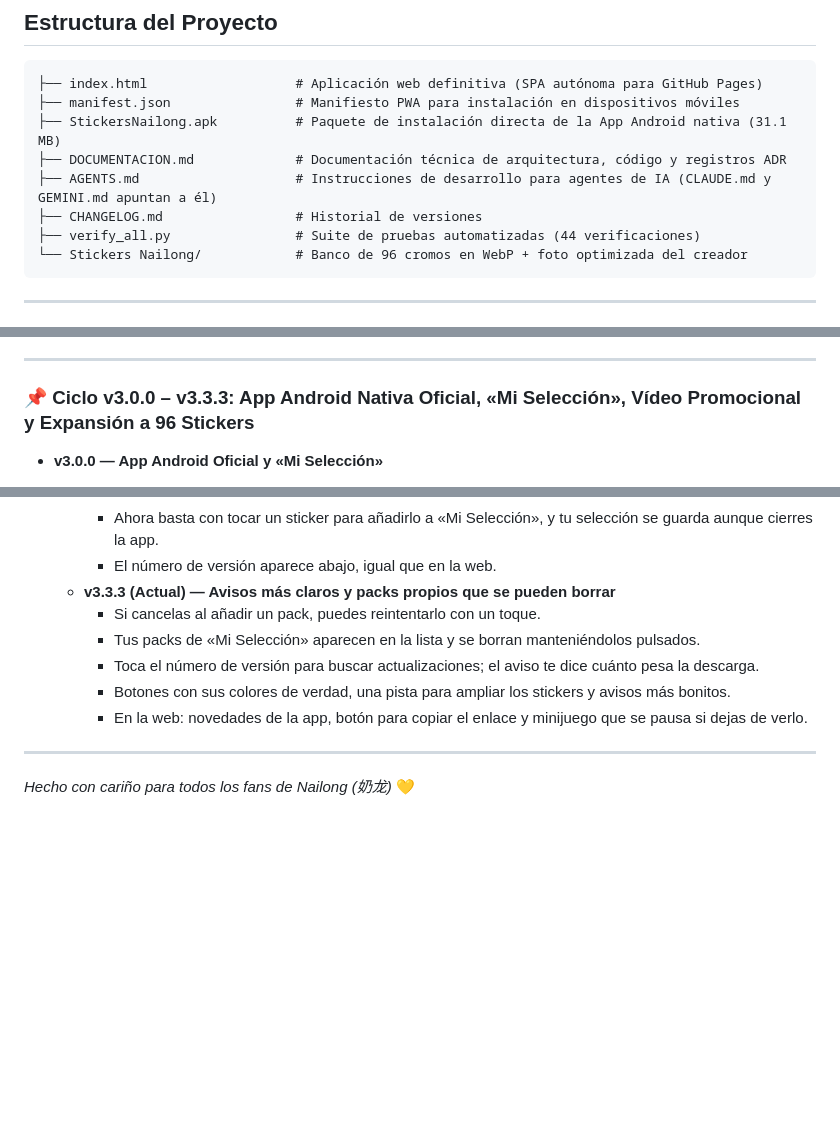
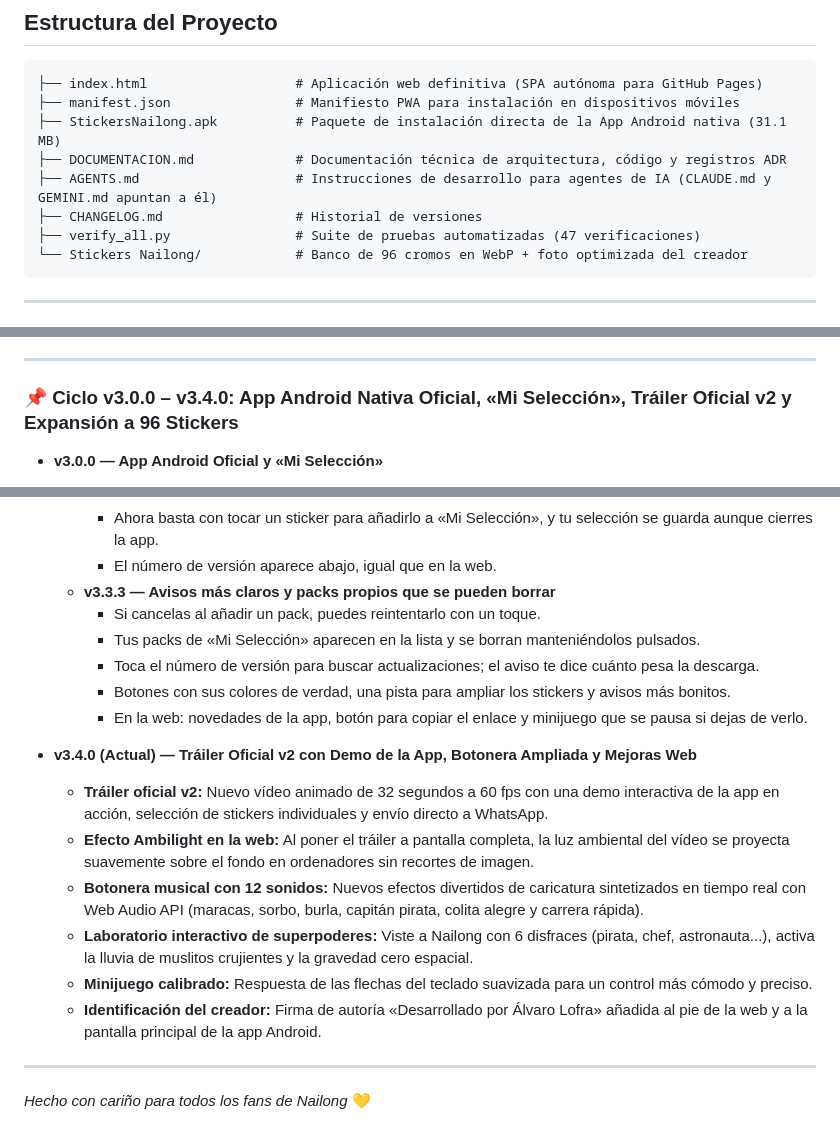
Before and after one commit to AlvaroLofra/Nailong, a Markdown page: README.md, 3 parts joined by grey strips. GitHub-like rendering; blank space fills up the shorter version.

Commit message:
docs(readme): anadir version 3.4.0, 47 tests y eliminar caracteres chinos

````diff
--- a/README.md
+++ b/README.md
@@ -33,7 +33,7 @@ Sitio web interactivo y animado dedicado a **Nailong**, el dragón de leche amar
 ├── DOCUMENTACION.md             # Documentación técnica de arquitectura, código y registros ADR
 ├── AGENTS.md                    # Instrucciones de desarrollo para agentes de IA (CLAUDE.md y GEMINI.md apuntan a él)
 ├── CHANGELOG.md                 # Historial de versiones
-├── verify_all.py                # Suite de pruebas automatizadas (44 verificaciones)
+├── verify_all.py                # Suite de pruebas automatizadas (47 verificaciones)
 └── Stickers Nailong/            # Banco de 96 cromos en WebP + foto optimizada del creador
 ```
 
@@ -105,7 +105,7 @@ Sitio web interactivo y animado dedicado a **Nailong**, el dragón de leche amar
 
 ---
 
-### 📌 Ciclo v3.0.0 – v3.3.3: App Android Nativa Oficial, «Mi Selección», Vídeo Promocional y Expansión a 96 Stickers
+### 📌 Ciclo v3.0.0 – v3.4.0: App Android Nativa Oficial, «Mi Selección», Tráiler Oficial v2 y Expansión a 96 Stickers
 
 - **v3.0.0 — App Android Oficial y «Mi Selección»**
   - Estreno de la aplicación nativa oficial para Android (`StickersNailong.apk`).
@@ -160,13 +160,21 @@ Sitio web interactivo y animado dedicado a **Nailong**, el dragón de leche amar
     - La app te avisa cuando hay una versión nueva, te cuenta qué trae y te deja descargarla con un toque.
     - Ahora basta con tocar un sticker para añadirlo a «Mi Selección», y tu selección se guarda aunque cierres la app.
     - El número de versión aparece abajo, igual que en la web.
-  - **v3.3.3 (Actual) — Avisos más claros y packs propios que se pueden borrar**
+  - **v3.3.3 — Avisos más claros y packs propios que se pueden borrar**
     - Si cancelas al añadir un pack, puedes reintentarlo con un toque.
     - Tus packs de «Mi Selección» aparecen en la lista y se borran manteniéndolos pulsados.
     - Toca el número de versión para buscar actualizaciones; el aviso te dice cuánto pesa la descarga.
     - Botones con sus colores de verdad, una pista para ampliar los stickers y avisos más bonitos.
     - En la web: novedades de la app, botón para copiar el enlace y minijuego que se pausa si dejas de verlo.
 
+- **v3.4.0 (Actual) — Tráiler Oficial v2 con Demo de la App, Botonera Ampliada y Mejoras Web**
+  - **Tráiler oficial v2:** Nuevo vídeo animado de 32 segundos a 60 fps con una demo interactiva de la app en acción, selección de stickers individuales y envío directo a WhatsApp.
+  - **Efecto Ambilight en la web:** Al poner el tráiler a pantalla completa, la luz ambiental del vídeo se proyecta suavemente sobre el fondo en ordenadores sin recortes de imagen.
+  - **Botonera musical con 12 sonidos:** Nuevos efectos divertidos de caricatura sintetizados en tiempo real con Web Audio API (maracas, sorbo, burla, capitán pirata, colita alegre y carrera rápida).
+  - **Laboratorio interactivo de superpoderes:** Viste a Nailong con 6 disfraces (pirata, chef, astronauta...), activa la lluvia de muslitos crujientes y la gravedad cero espacial.
+  - **Minijuego calibrado:** Respuesta de las flechas del teclado suavizada para un control más cómodo y preciso.
+  - **Identificación del creador:** Firma de autoría «Desarrollado por Álvaro Lofra» añadida al pie de la web y a la pantalla principal de la app Android.
+
 ---
 
-*Hecho con cariño para todos los fans de Nailong (奶龙)* 💛
+*Hecho con cariño para todos los fans de Nailong* 💛
````
